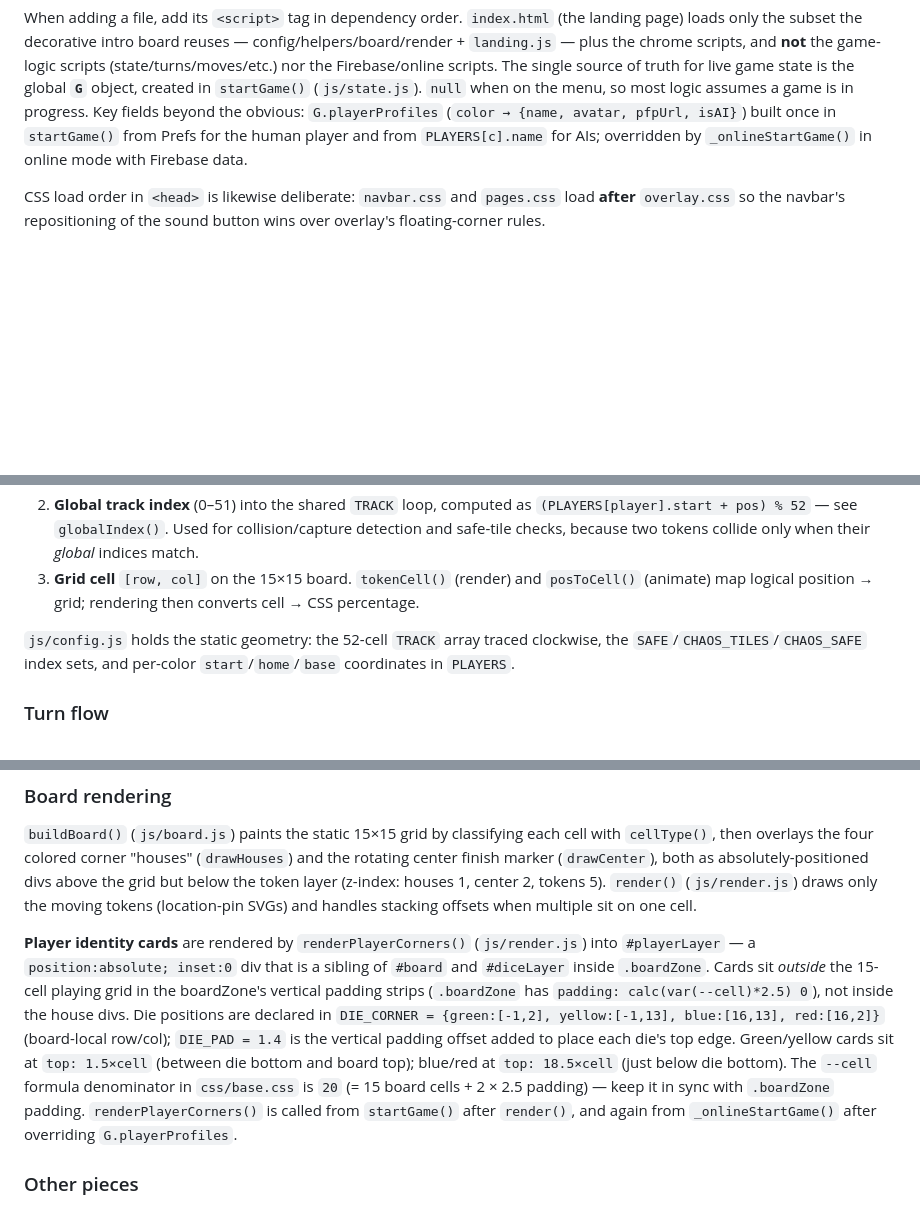
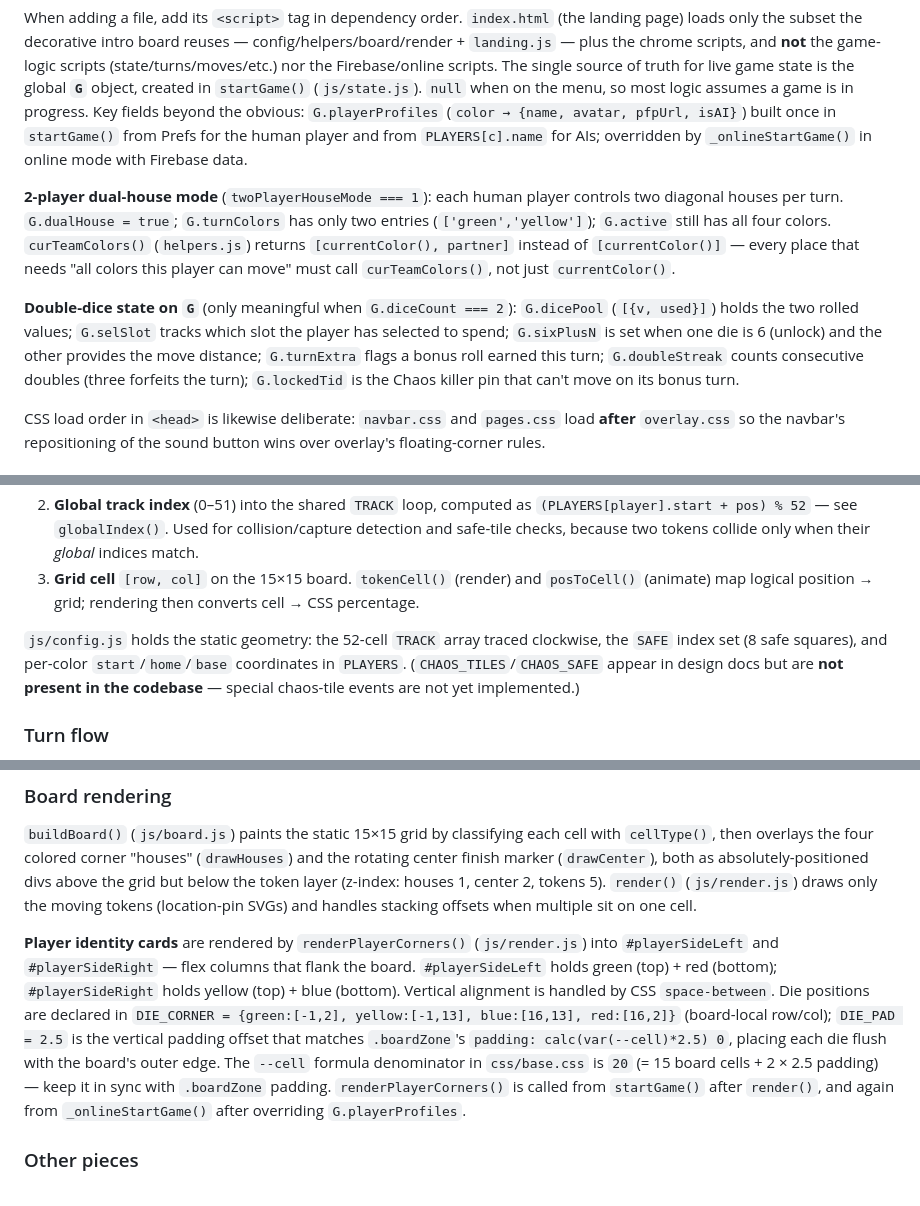
Before and after one commit to atharva236723/ludochaos, a Markdown page: CLAUDE.md, 3 parts joined by grey strips. Rendered like a GitHub page; blank space fills up the shorter version.

```diff
--- a/CLAUDE.md
+++ b/CLAUDE.md
@@ -49,6 +51,10 @@ board → render → turns → moves → animate → resolution → ai → rever
 
 When adding a file, add its `<script>` tag in dependency order. `index.html` (the landing page) loads only the subset the decorative intro board reuses — config/helpers/board/render + `landing.js` — plus the chrome scripts, and **not** the game-logic scripts (state/turns/moves/etc.) nor the Firebase/online scripts. The single source of truth for live game state is the global **`G`** object, created in `startGame()` (`js/state.js`). `null` when on the menu, so most logic assumes a game is in progress. Key fields beyond the obvious: `G.playerProfiles` (`color → {name, avatar, pfpUrl, isAI}`) built once in `startGame()` from Prefs for the human player and from `PLAYERS[c].name` for AIs; overridden by `_onlineStartGame()` in online mode with Firebase data.
 
+**2-player dual-house mode** (`twoPlayerHouseMode === 1`): each human player controls two diagonal houses per turn. `G.dualHouse = true`; `G.turnColors` has only two entries (`['green','yellow']`); `G.active` still has all four colors. `curTeamColors()` (`helpers.js`) returns `[currentColor(), partner]` instead of `[currentColor()]` — every place that needs "all colors this player can move" must call `curTeamColors()`, not just `currentColor()`.
+
+**Double-dice state on `G`** (only meaningful when `G.diceCount === 2`): `G.dicePool` (`[{v, used}]`) holds the two rolled values; `G.selSlot` tracks which slot the player has selected to spend; `G.sixPlusN` is set when one die is 6 (unlock) and the other provides the move distance; `G.turnExtra` flags a bonus roll earned this turn; `G.doubleStreak` counts consecutive doubles (three forfeits the turn); `G.lockedTid` is the Chaos killer pin that can't move on its bonus turn.
+
 CSS load order in `<head>` is likewise deliberate: `navbar.css` and `pages.css` load **after** `overlay.css` so the navbar's repositioning of the sound button wins over overlay's floating-corner rules.
 
 ### Three coordinate systems (the core thing to understand)
@@ -59,7 +65,7 @@ A token's location is expressed three different ways; conversions between them a
 2. **Global track index** (0–51) into the shared `TRACK` loop, computed as `(PLAYERS[player].start + pos) % 52` — see `globalIndex()`. Used for collision/capture detection and safe-tile checks, because two tokens collide only when their *global* indices match.
 3. **Grid cell** `[row, col]` on the 15×15 board. `tokenCell()` (render) and `posToCell()` (animate) map logical position → grid; rendering then converts cell → CSS percentage.
 
-`js/config.js` holds the static geometry: the 52-cell `TRACK` array traced clockwise, the `SAFE`/`CHAOS_TILES`/`CHAOS_SAFE` index sets, and per-color `start`/`home`/`base` coordinates in `PLAYERS`.
+`js/config.js` holds the static geometry: the 52-cell `TRACK` array traced clockwise, the `SAFE` index set (8 safe squares), and per-color `start`/`home`/`base` coordinates in `PLAYERS`. (`CHAOS_TILES`/`CHAOS_SAFE` appear in design docs but are **not present in the codebase** — special chaos-tile events are not yet implemented.)
 
 ### Turn flow
 
@@ -73,7 +79,7 @@ A turn is a chain of callbacks, not a loop: `beginTurn` → `doRoll` (`turns.js`
 
 `buildBoard()` (`js/board.js`) paints the static 15×15 grid by classifying each cell with `cellType()`, then overlays the four colored corner "houses" (`drawHouses`) and the rotating center finish marker (`drawCenter`), both as absolutely-positioned divs above the grid but below the token layer (z-index: houses 1, center 2, tokens 5). `render()` (`js/render.js`) draws only the moving tokens (location-pin SVGs) and handles stacking offsets when multiple sit on one cell.
 
-**Player identity cards** are rendered by `renderPlayerCorners()` (`js/render.js`) into `#playerLayer` — a `position:absolute; inset:0` div that is a sibling of `#board` and `#diceLayer` inside `.boardZone`. Cards sit *outside* the 15-cell playing grid in the boardZone's vertical padding strips (`.boardZone` has `padding: calc(var(--cell)*2.5) 0`), not inside the house divs. Die positions are declared in `DIE_CORNER = {green:[-1,2], yellow:[-1,13], blue:[16,13], red:[16,2]}` (board-local row/col); `DIE_PAD = 1.4` is the vertical padding offset added to place each die's top edge. Green/yellow cards sit at `top: 1.5×cell` (between die bottom and board top); blue/red at `top: 18.5×cell` (just below die bottom). The `--cell` formula denominator in `css/base.css` is `20` (= 15 board cells + 2 × 2.5 padding) — keep it in sync with `.boardZone` padding. `renderPlayerCorners()` is called from `startGame()` after `render()`, and again from `_onlineStartGame()` after overriding `G.playerProfiles`.
+**Player identity cards** are rendered by `renderPlayerCorners()` (`js/render.js`) into `#playerSideLeft` and `#playerSideRight` — flex columns that flank the board. `#playerSideLeft` holds green (top) + red (bottom); `#playerSideRight` holds yellow (top) + blue (bottom). Vertical alignment is handled by CSS `space-between`. Die positions are declared in `DIE_CORNER = {green:[-1,2], yellow:[-1,13], blue:[16,13], red:[16,2]}` (board-local row/col); `DIE_PAD = 2.5` is the vertical padding offset that matches `.boardZone`'s `padding: calc(var(--cell)*2.5) 0`, placing each die flush with the board's outer edge. The `--cell` formula denominator in `css/base.css` is `20` (= 15 board cells + 2 × 2.5 padding) — keep it in sync with `.boardZone` padding. `renderPlayerCorners()` is called from `startGame()` after `render()`, and again from `_onlineStartGame()` after overriding `G.playerProfiles`.
 
 ### Other pieces
 
```
Also changed, not shown: other parts of CLAUDE.md (+5 -2 lines).
